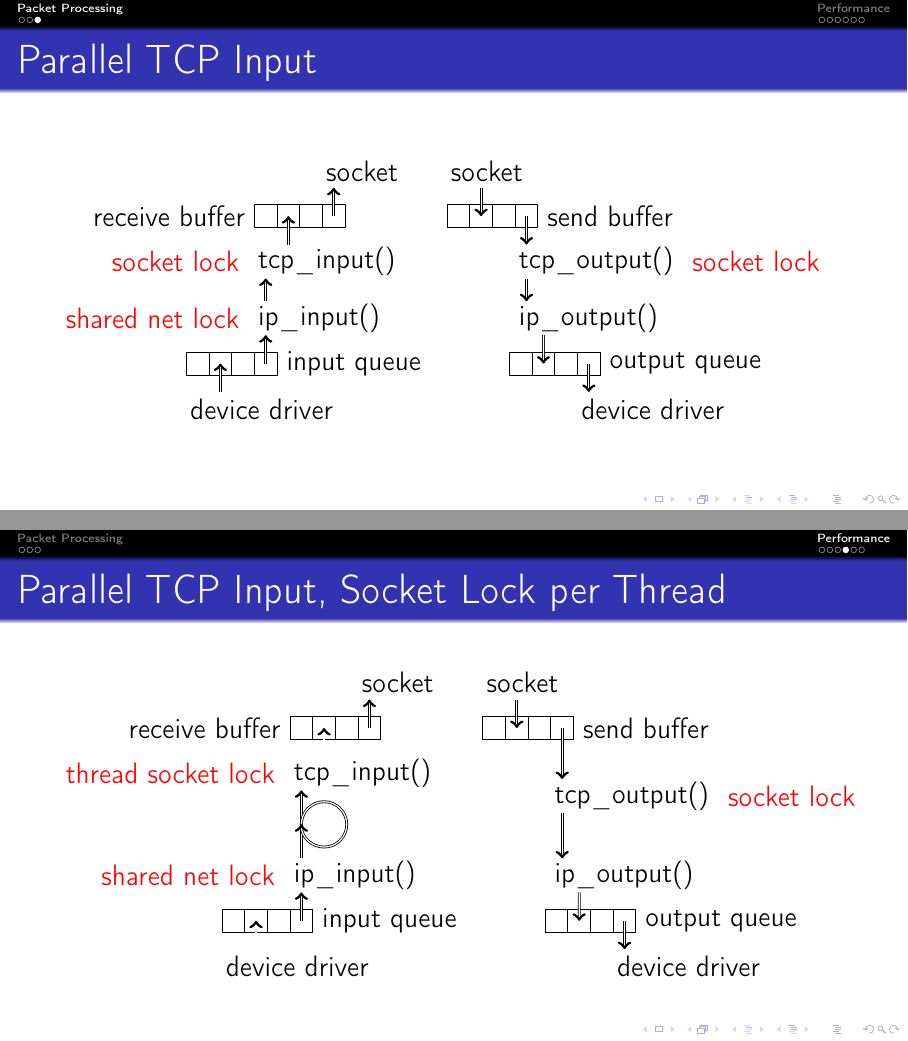
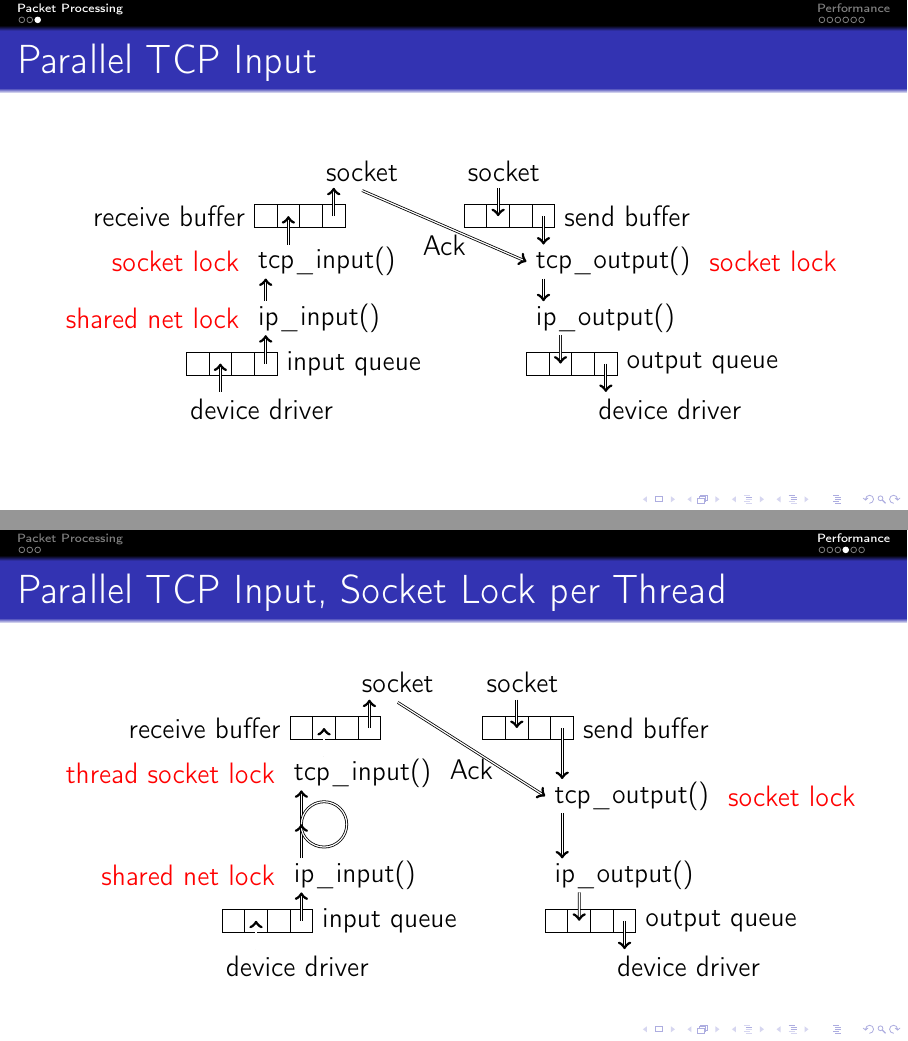
Before and after one commit to bluhm/talk-tcpinput, LaTeX slides (tcpinput-slides.tex): pages 4 and 8 of 10, joined at a grey line. Compiled offline with pdfLaTeX.

Commit message:
Socket is sending TCP Ack.

```diff
--- a/tcpinput-slides.tex
+++ b/tcpinput-slides.tex
@@ -200,7 +200,7 @@
     node (rb) [left] {receive buffer} ++(0,-.2)
     rectangle ++(.4,.4) rectangle ++(.4,-.4)
     rectangle ++(.4,.4) rectangle ++(.4,-.4) ++(-.5,1.0)
-    node (iso) [right] {socket} ++(2.2,0)
+    node (iso) [right] {socket} ++(2.5,0)
 
     node (oso) [right] {socket} ++(.1,-.6)
     rectangle ++(.4,-.4) rectangle ++(.4,.4)
@@ -245,8 +245,9 @@
   \path (node cs:name=odd,anchor=west) +(.3,.3) coordinate (oddi) {};
   \draw[->,double] (oqo) -- (oddi);
 
-  \path (node cs:name=ii,anchor=east) +(.1,0) coordinate (ifo) {};
-  \path (node cs:name=io,anchor=west) +(-.1,0) coordinate (ifi) {};
+  \path (node cs:name=iso,anchor=south) coordinate (tro) {};
+  \path (node cs:name=to,anchor=west) coordinate (tri) {};
+  \draw[->,double] (tro) -- (tri) node [midway,below] {Ack};
 
   \draw[red] (node cs:name=ti,anchor=west) node [left] {socket lock};
   \draw[red] (node cs:name=to,anchor=east) node [right] {socket lock};
@@ -352,8 +353,10 @@
   \path (node cs:name=odd,anchor=west) +(.3,.3) coordinate (oddi) {};
   \draw[->,double] (oqo) -- (oddi);
 
-  \path (node cs:name=ii,anchor=east) +(.1,0) coordinate (ifo) {};
-  \path (node cs:name=io,anchor=west) +(-.1,0) coordinate (ifi) {};
+  \path (node cs:name=iso,anchor=south) coordinate (tro) {};
+  \path (node cs:name=to,anchor=west) coordinate (tri) {};
+  \draw[->,double] (tro) -- (tri) node [midway,below] {Ack};
+
 
   \draw[red] (node cs:name=ti,anchor=west) node [left] {thread socket lock};
   \draw[red] (node cs:name=to,anchor=east) node [right] {socket lock};
```
Also changed, not shown: tcpinput-slides.tex (4 more changed lines).
